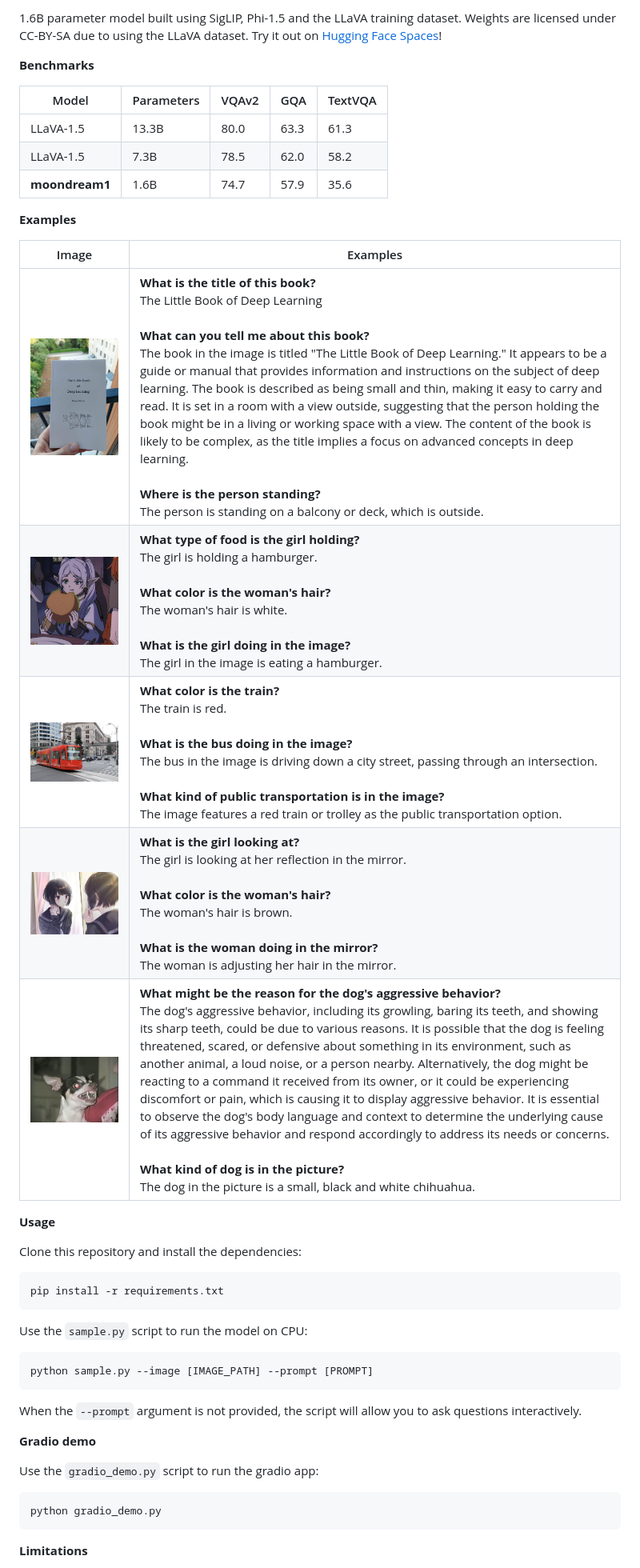
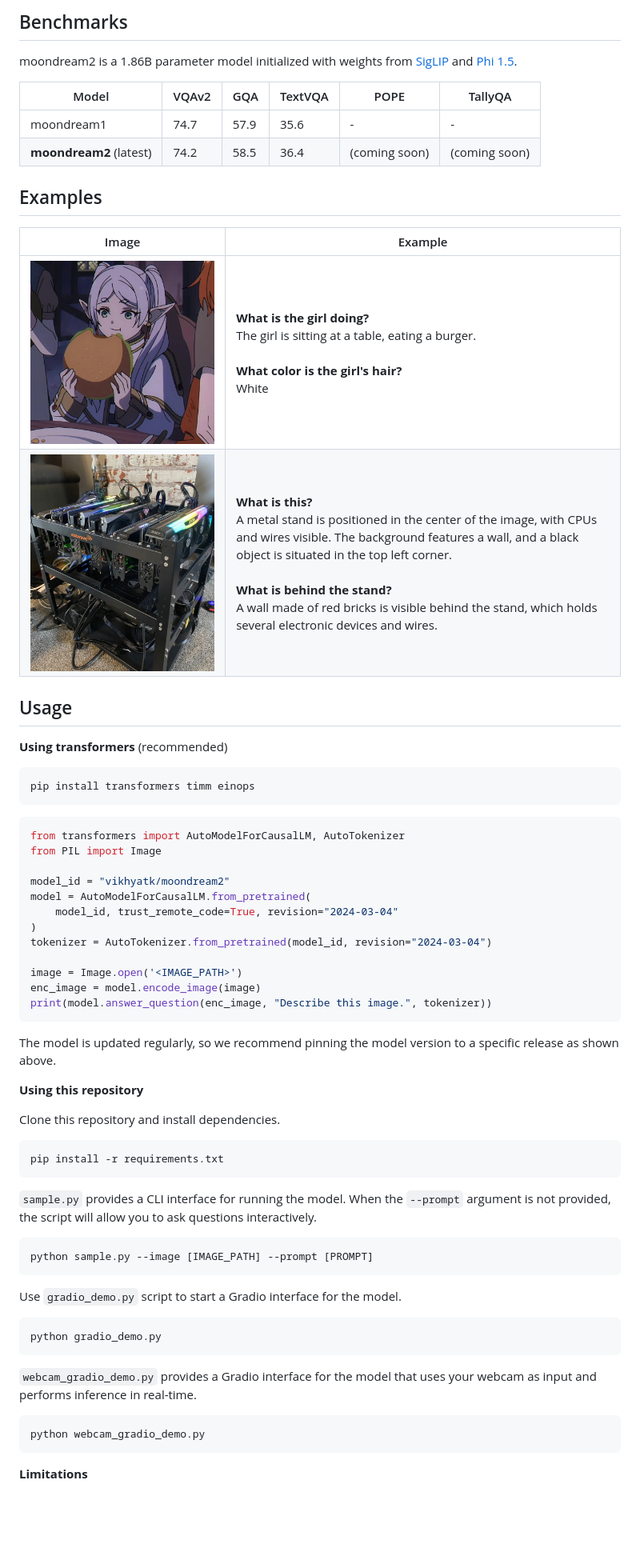
Before and after one commit to vikhyat/moondream, a Markdown page: README.md, the part around one of its changes. Shown at 80% size. GitHub-like rendering; pictures changed too: assets/demo-1.jpg, assets/demo-2.jpg, assets/demo-3.jpg (deleted); blank space fills up the shorter version.

Commit message:
Release moondream2

````diff
--- a/README.md
+++ b/README.md
@@ -6,51 +6,71 @@ a tiny vision language model that kicks ass and runs anywhere
 
-1.6B parameter model built using SigLIP, Phi-1.5 and the LLaVA training dataset.
-Weights are licensed under CC-BY-SA due to using the LLaVA dataset. Try it out
-on [Hugging Face Spaces](https://huggingface.co/spaces/vikhyatk/moondream1)!
+## Benchmarks
 
-**Benchmarks**
+moondream2 is a 1.86B parameter model initialized with weights from [SigLIP](https://huggingface.co/timm/ViT-SO400M-14-SigLIP-384) and [Phi 1.5](https://huggingface.co/microsoft/phi-1_5).
 
-| Model | Parameters | VQAv2 | GQA | TextVQA |
-| --- | --- | --- | --- | --- |
-| LLaVA-1.5 | 13.3B | 80.0 | 63.3 | 61.3 |
-| LLaVA-1.5 | 7.3B | 78.5 | 62.0 | 58.2 |
-| **moondream1** | 1.6B | 74.7 | 57.9 | 35.6 |
+| Model | VQAv2 | GQA | TextVQA | POPE | TallyQA |
+| --- | --- | --- | --- | --- | --- |
+| moondream1 | 74.7 | 57.9 | 35.6 | - | - |
+| **moondream2** (latest) | 74.2 | 58.5 | 36.4 | (coming soon) | (coming soon) |
 
-**Examples**
+## Examples
 
-| Image | Examples |
+| Image | Example |
 | --- | --- |
-| ![](assets/demo-1.jpg) | **What is the title of this book?**<br>The Little Book of Deep Learning<br><br>**What can you tell me about this book?**<br>The book in the image is titled "The Little Book of Deep Learning." It appears to be a guide or manual that provides information and instructions on the subject of deep learning. The book is described as being small and thin, making it easy to carry and read. It is set in a room with a view outside, suggesting that the person holding the book might be in a living or working space with a view. The content of the book is likely to be complex, as the title implies a focus on advanced concepts in deep learning.<br><br>**Where is the person standing?**<br> The person is standing on a balcony or deck, which is outside. |
-| ![](assets/demo-2.jpg) | **What type of food is the girl holding?**<br>The girl is holding a hamburger.<br><br>**What color is the woman's hair?**<br>The woman's hair is white.<br><br>**What is the girl doing in the image?**<br>The girl in the image is eating a hamburger. |
-| ![](assets/demo-3.jpg) | **What color is the train?**<br>The train is red.<br><br>**What is the bus doing in the image?**<br> The bus in the image is driving down a city street, passing through an intersection.<br><br>**What kind of public transportation is in the image?**<br>The image features a red train or trolley as the public transportation option. |
-| ![](assets/demo-4.jpg) | **What is the girl looking at?**<br>The girl is looking at her reflection in the mirror.<br><br>**What color is the woman's hair?**<br>The woman's hair is brown.<br><br>**What is the woman doing in the mirror?**<br>The woman is adjusting her hair in the mirror. |
-| ![](assets/demo-5.jpg) | **What might be the reason for the dog's aggressive behavior?**<br>The dog's aggressive behavior, including its growling, baring its teeth, and showing its sharp teeth, could be due to various reasons. It is possible that the dog is feeling threatened, scared, or defensive about something in its environment, such as another animal, a loud noise, or a person nearby. Alternatively, the dog might be reacting to a command it received from its owner, or it could be experiencing discomfort or pain, which is causing it to display aggressive behavior. It is essential to observe the dog's body language and context to determine the underlying cause of its aggressive behavior and respond accordingly to address its needs or concerns.<br><br>**What kind of dog is in the picture?**<br>The dog in the picture is a small, black and white chihuahua. |
+| ![](assets/demo-1.jpg) | **What is the girl doing?**<br>The girl is sitting at a table, eating a burger.<br><br>**What color is the girl's hair?**<br>White |
+| ![](assets/demo-2.jpg) | **What is this?**<br>A metal stand is positioned in the center of the image, with CPUs and wires visible. The background features a wall, and a black object is situated in the top left corner.<br><br>**What is behind the stand?**<br>A wall made of red bricks is visible behind the stand, which holds several electronic devices and wires. |
 
-**Usage**
+## Usage
 
-Clone this repository and install the dependencies:
+**Using transformers** (recommended)
+
+```bash
+pip install transformers timm einops
+```
+
+```python
+from transformers import AutoModelForCausalLM, AutoTokenizer
+from PIL import Image
+
+model_id = "vikhyatk/moondream2"
+model = AutoModelForCausalLM.from_pretrained(
+    model_id, trust_remote_code=True, revision="2024-03-04"
+)
+tokenizer = AutoTokenizer.from_pretrained(model_id, revision="2024-03-04")
+
+image = Image.open('<IMAGE_PATH>')
+enc_image = model.encode_image(image)
+print(model.answer_question(enc_image, "Describe this image.", tokenizer))
+```
+
+The model is updated regularly, so we recommend pinning the model version to a
+specific release as shown above.
+
+**Using this repository**
+
+Clone this repository and install dependencies.
 
 ```bash
 pip install -r requirements.txt
 ```
 
-Use the `sample.py` script to run the model on CPU:
+`sample.py` provides a CLI interface for running the model. When the `--prompt` argument is not provided, the script will allow you to ask questions interactively.
 
 ```bash
 python sample.py --image [IMAGE_PATH] --prompt [PROMPT]
 ```
 
-When the `--prompt` argument is not provided, the script will allow you to ask
-questions interactively.
+Use `gradio_demo.py` script to start a Gradio interface for the model.
 
-**Gradio demo**
-
-Use the `gradio_demo.py` script to run the gradio app:
-
-```python
+```bash
 python gradio_demo.py
 ```
 
+`webcam_gradio_demo.py` provides a Gradio interface for the model that uses your webcam as input and performs inference in real-time.
+
+```bash
+python webcam_gradio_demo.py
+```
 
 **Limitations**
 
````
Also changed, not shown: other parts of README.md (+4 -9 lines), 7 other files.
